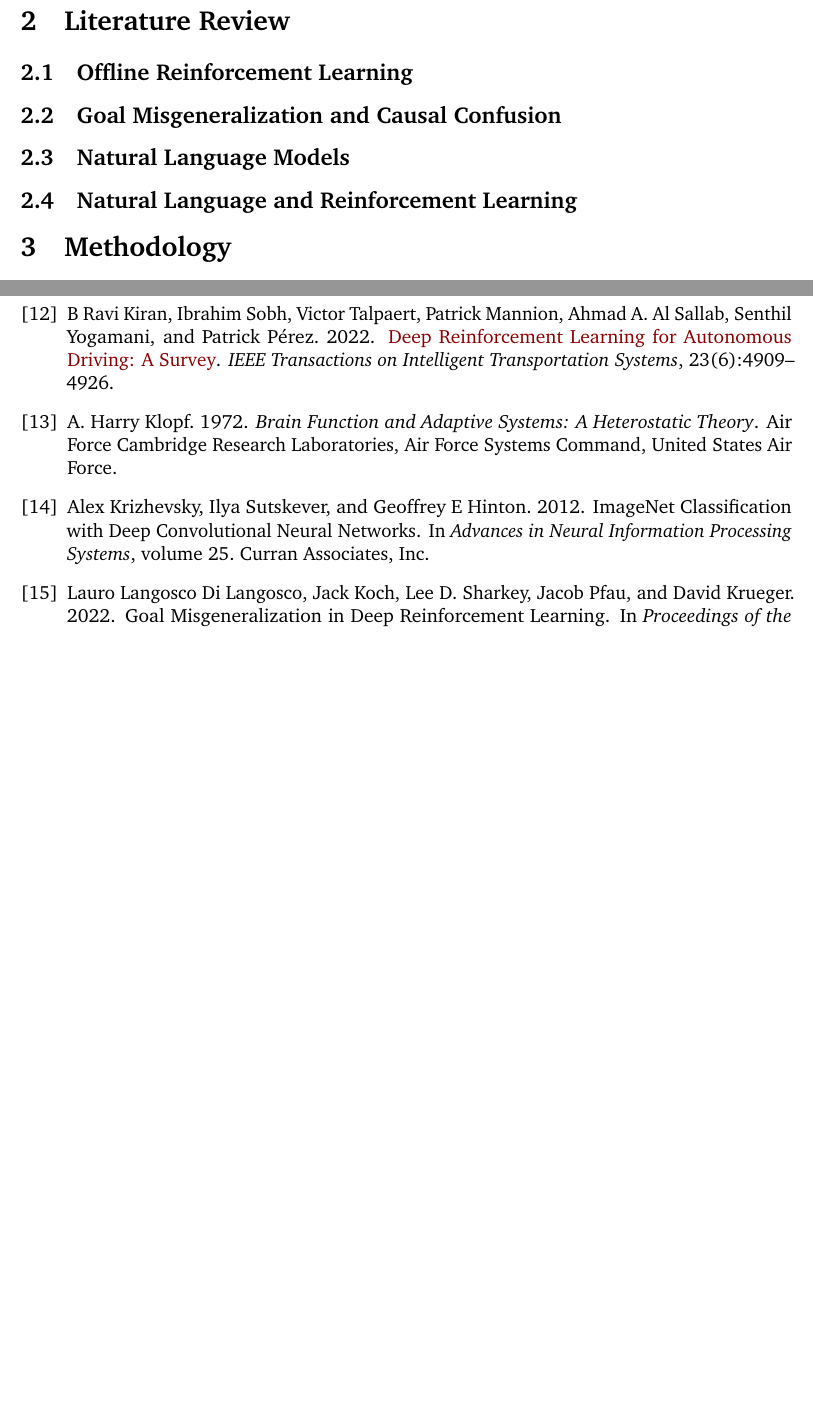
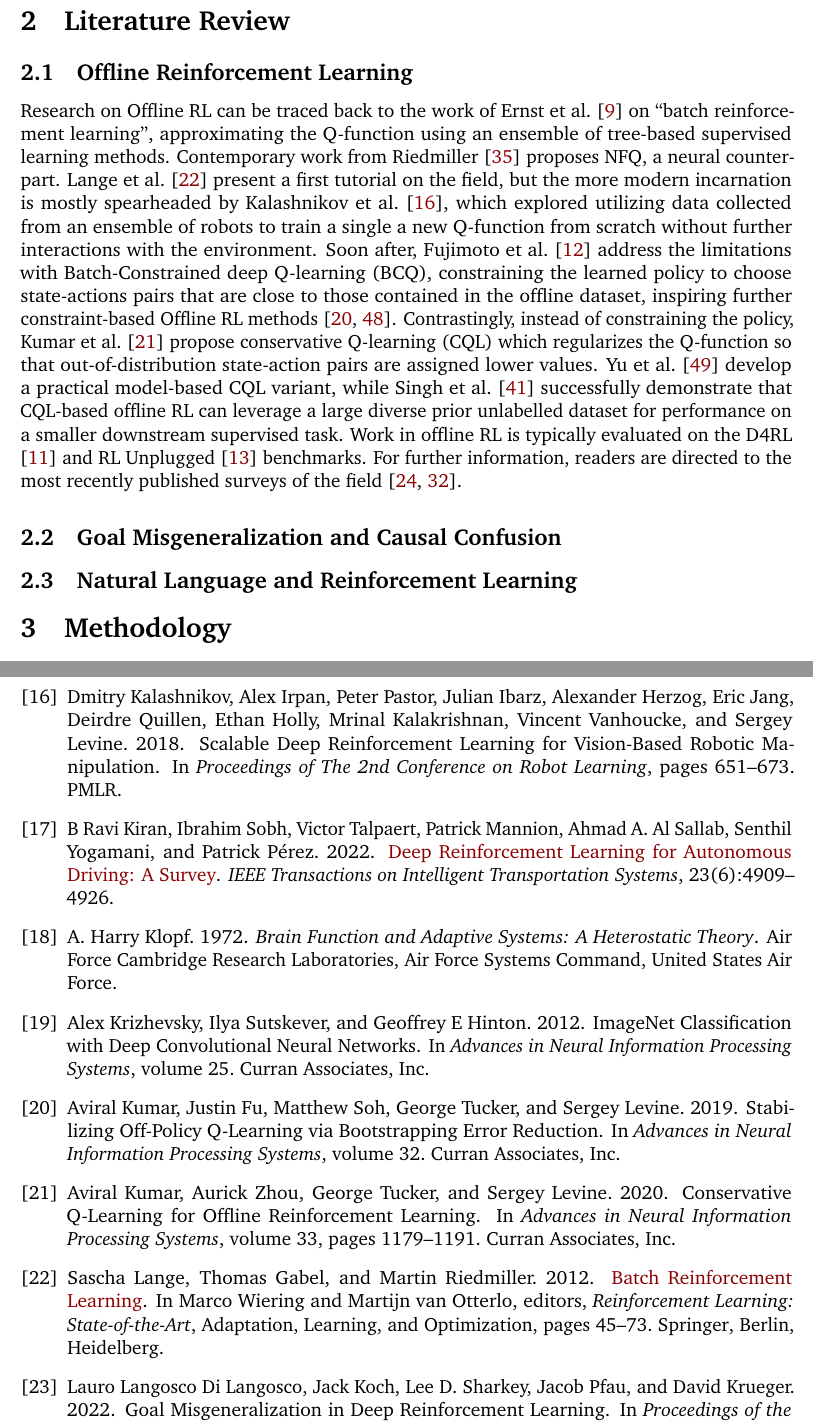
Before and after one commit to thesofakillers/nlgoals, a LaTeX thesis (documents/thesis-proposal/main.tex, which reads documents/sharedsubfiles/relatedwork.tex): two parts of pages 2 and 3 of 5 before the commit and two parts of pages 2 and 4 of 6 after it, joined at a grey line, cut so that both start at the same text, the shorter picture padded with empty space. Compiled offline with pdfLaTeX.

Commit message:
related work section on offline RL

```diff
--- a/documents/sharedsubfiles/relatedwork.tex
+++ b/documents/sharedsubfiles/relatedwork.tex
@@ -3,7 +3,32 @@
 \documentclass[../thesis-proposal/main.tex]{subfiles}
 \begin{document}
 \subsection{Offline Reinforcement Learning}
+
+Research on Offline RL can be traced back to the work of \citet{ernst_tree-based_2005} on ``batch
+reinforcement learning'', approximating the Q-function using an ensemble of tree-based supervised
+learning methods. Contemporary work from \citet{riedmiller_neural_2005} proposes NFQ, a neural
+counterpart. \Citet{lange_batch_2012} present a first tutorial on the field, but the more modern
+incarnation is mostly spearheaded by \citet{kalashnikov_scalable_2018}, which explored utilizing
+data collected from an ensemble of robots to train a single a new Q-function from scratch without
+further interactions with the environment. Soon after, \citet{fujimoto_off-policy_2019} address the
+limitations with Batch-Constrained deep Q-learning (BCQ), constraining the learned policy to choose
+state-actions pairs that are close to those contained in the offline dataset, inspiring further
+constraint-based Offline RL methods \citep{kumar_stabilizing_2019, xu_offline_2021}. Contrastingly,
+instead of constraining the policy, \citet{kumar_conservative_2020} propose conservative Q-learning
+(CQL) which regularizes the Q-function so that out-of-distribution state-action pairs are assigned
+lower values. \Citet{yu_combo_2021} develop a practical model-based CQL variant, while
+\citet{singh_cog_2020} successfully demonstrate that CQL-based offline RL can leverage a large
+diverse prior unlabelled dataset for performance on a smaller downstream supervised task. Work in
+offline RL is typically evaluated on the D4RL \citep{fu_d4rl_2021} and RL Unplugged
+\citep{gulcehre_rl_2020} benchmarks. For further information, readers are directed to the most
+recently published surveys of the field \citep{levine_offline_2020, prudencio_survey_2022}.
+
 \subsection{Goal Misgeneralization and Causal Confusion}
-\subsection{Natural Language Models}
+
 \subsection{Natural Language and Reinforcement Learning}
+
+\ifSubfilesClassLoaded{%
+  \bibliographystyle{../bibstyle}
+  \bibliography{../references-bibtex}%
+}{}
 \end{document}
```
